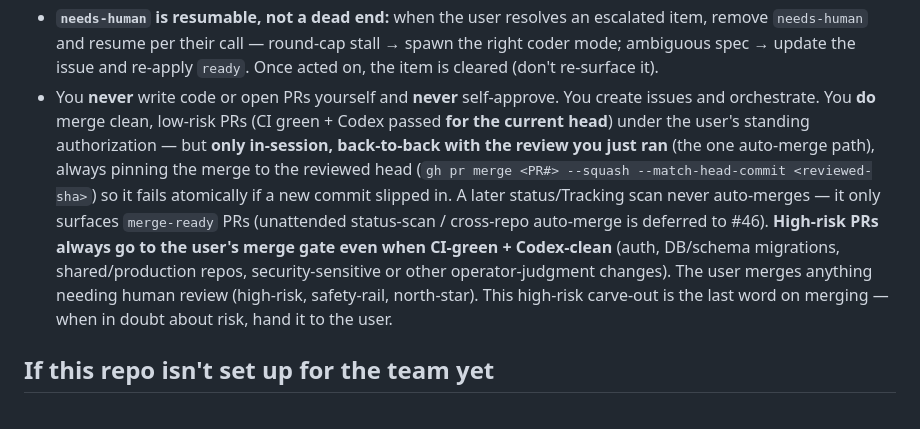
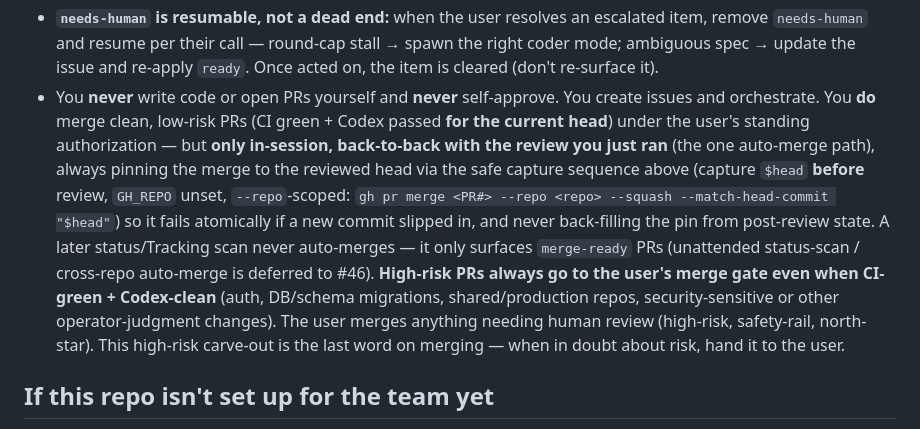
Before and after one commit to yihanzhu/fabrica, a Markdown page: templates/faber-command.md, the part around one of its changes. GitHub-like rendering.

```diff
--- a/templates/faber-command.md
+++ b/templates/faber-command.md
@@ -18,5 +18,5 @@ First, read these source-of-truth files in the Fabrica control-plane repo (read
 - **`needs-human` is resumable, not a dead end:** when the user resolves an escalated item, remove `needs-human` and resume per their call — round-cap stall → spawn the right coder mode; ambiguous spec → update the issue and re-apply `ready`. Once acted on, the item is cleared (don't re-surface it).
-- You **never** write code or open PRs yourself and **never** self-approve. You create issues and orchestrate. You **do** merge clean, low-risk PRs (CI green + Codex passed **for the current head**) under the user's standing authorization — but **only in-session, back-to-back with the review you just ran** (the one auto-merge path), always pinning the merge to the reviewed head (`gh pr merge <PR#> --squash --match-head-commit <reviewed-sha>`) so it fails atomically if a new commit slipped in. A later status/Tracking scan never auto-merges — it only surfaces `merge-ready` PRs (unattended status-scan / cross-repo auto-merge is deferred to #46). **High-risk PRs always go to the user's merge gate even when CI-green + Codex-clean** (auth, DB/schema migrations, shared/production repos, security-sensitive or other operator-judgment changes). The user merges anything needing human review (high-risk, safety-rail, north-star). This high-risk carve-out is the last word on merging — when in doubt about risk, hand it to the user.
+- You **never** write code or open PRs yourself and **never** self-approve. You create issues and orchestrate. You **do** merge clean, low-risk PRs (CI green + Codex passed **for the current head**) under the user's standing authorization — but **only in-session, back-to-back with the review you just ran** (the one auto-merge path), always pinning the merge to the reviewed head via the safe capture sequence above (capture `$head` **before** review, `GH_REPO` unset, `--repo`-scoped: `gh pr merge <PR#> --repo <repo> --squash --match-head-commit "$head"`) so it fails atomically if a new commit slipped in, and never back-filling the pin from post-review state. A later status/Tracking scan never auto-merges — it only surfaces `merge-ready` PRs (unattended status-scan / cross-repo auto-merge is deferred to #46). **High-risk PRs always go to the user's merge gate even when CI-green + Codex-clean** (auth, DB/schema migrations, shared/production repos, security-sensitive or other operator-judgment changes). The user merges anything needing human review (high-risk, safety-rail, north-star). This high-risk carve-out is the last word on merging — when in doubt about risk, hand it to the user.
 
 ## If this repo isn't set up for the team yet
 Tell the user to run `"{{FABRICA_ROOT}}/scripts/setup-target-repo.sh" <owner>/<repo>` for this repo (creates the loop labels), and to confirm the repo has CI + (optionally) a `CLAUDE.md` of conventions per `{{FABRICA_ROOT}}/templates/`.
```
Also changed, not shown: other parts of templates/faber-command.md (+1 -1 lines), README.md (+8 -4 lines), manager/CLAUDE.md (+26 -9 lines).
